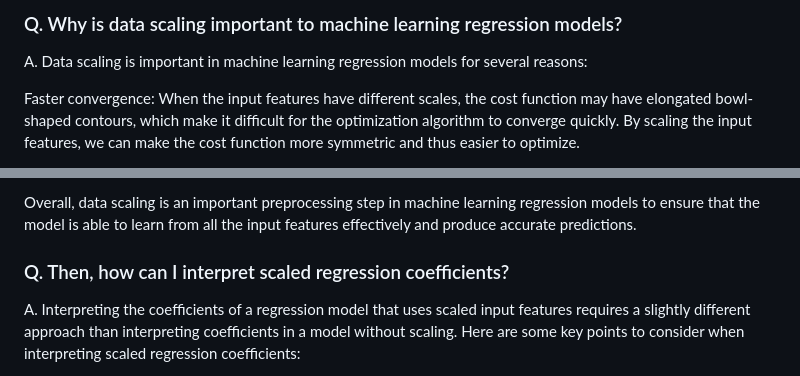
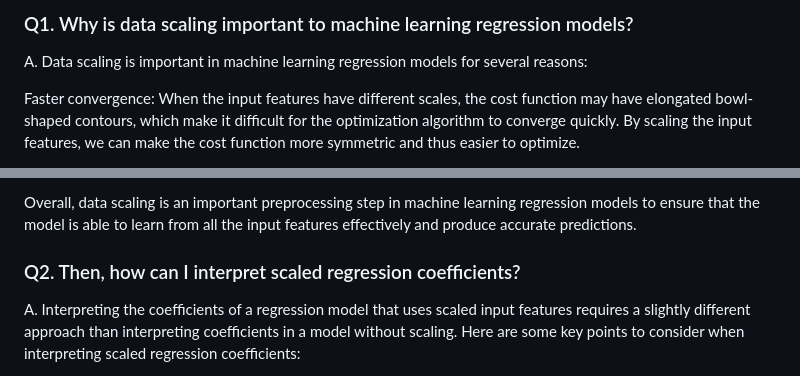
Before and after one commit to 94jjiisu/Data-Science, a Markdown page: QnA with chat-gpt/Data scaling and restore scaled regression coefs.md, 2 parts joined by grey strips. Drawn GitHub-style.

```diff
--- a/QnA with chat-gpt/Data scaling and restore scaled regression coefs.md
+++ b/QnA with chat-gpt/Data scaling and restore scaled regression coefs.md
@@ -1,5 +1,6 @@
 
-### Q. Why is data scaling important to machine learning regression models?
+### Q1. Why is data scaling important to machine learning regression models?
+
 
 A. Data scaling is important in machine learning regression models for several reasons:
 
@@ -13,7 +14,8 @@ Overall, data scaling is an important preprocessing step in machine learning reg
 
 
 
-### Q. Then, how can I interpret scaled regression coefficients?
+### Q2. Then, how can I interpret scaled regression coefficients?
+
 
 A. Interpreting the coefficients of a regression model that uses scaled input features requires a slightly different approach than interpreting coefficients in a model without scaling. Here are some key points to consider when interpreting scaled regression coefficients:
 
```
Also changed, not shown: other parts of QnA with chat-gpt/Data scaling and restore scaled regression coefs.md (+1 -0 lines).
